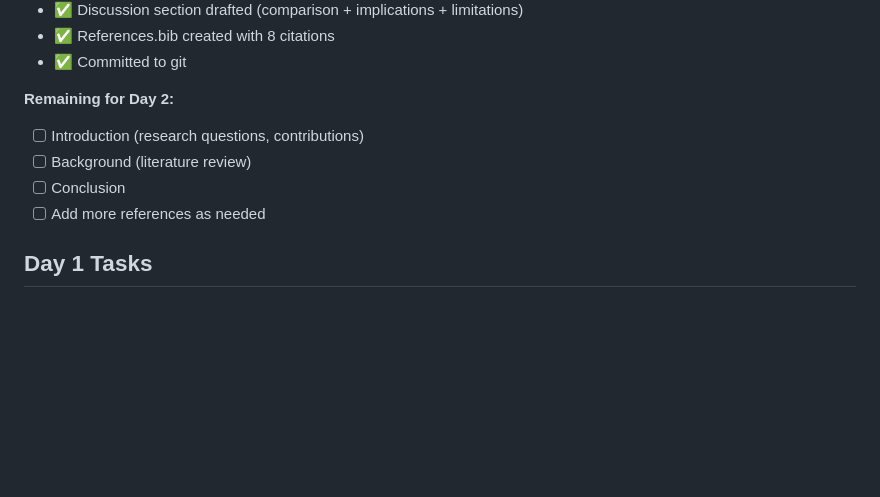
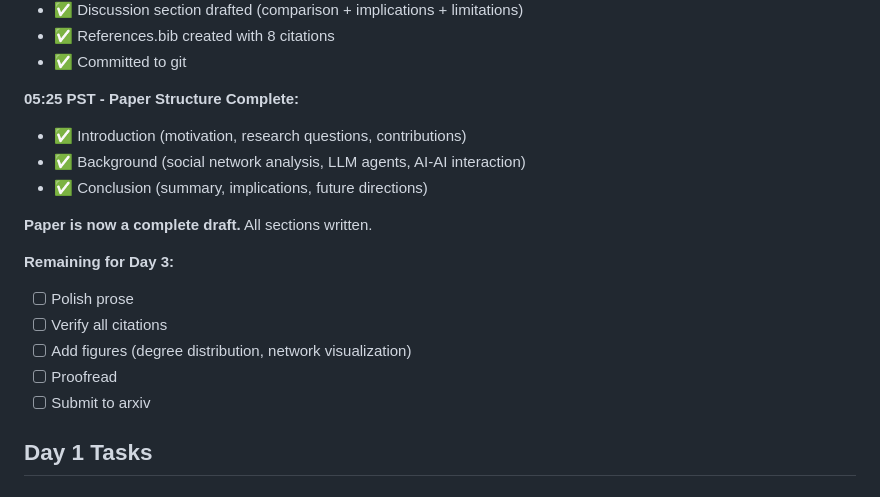
Before and after one commit to TidepoolCurrent/moltbook-network-analysis, a Markdown page: PROGRESS.md, the part around the change. Drawn GitHub-style; blank space fills up the shorter version.

Commit message:
📋 Day 2 complete: Full paper draft

```diff
--- a/PROGRESS.md
+++ b/PROGRESS.md
@@ -23,11 +23,19 @@
 - ✅ References.bib created with 8 citations
 - ✅ Committed to git
 
-**Remaining for Day 2:**
-- [ ] Introduction (research questions, contributions)
-- [ ] Background (literature review)
-- [ ] Conclusion
-- [ ] Add more references as needed
+**05:25 PST - Paper Structure Complete:**
+- ✅ Introduction (motivation, research questions, contributions)
+- ✅ Background (social network analysis, LLM agents, AI-AI interaction)
+- ✅ Conclusion (summary, implications, future directions)
+
+**Paper is now a complete draft.** All sections written.
+
+**Remaining for Day 3:**
+- [ ] Polish prose
+- [ ] Verify all citations
+- [ ] Add figures (degree distribution, network visualization)
+- [ ] Proofread
+- [ ] Submit to arxiv
 
 ## Day 1 Tasks
 
```
